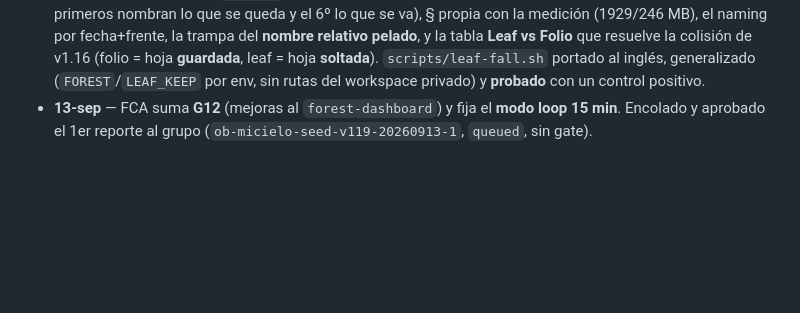
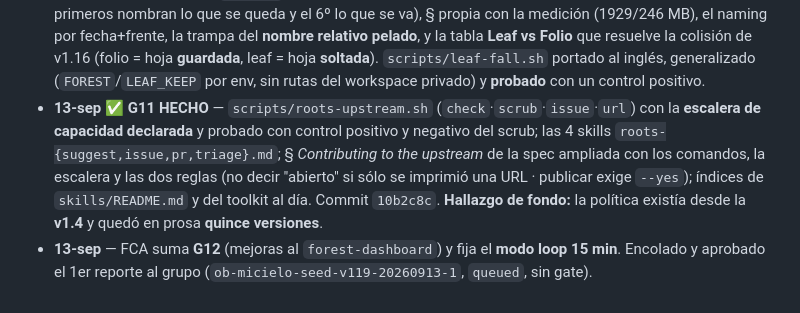
Before and after one commit to ctmil/roots_seed, a Markdown page: .roots/tasks/PLAN-2026-09-13-seed-v119-capa-de-entrega.md, the part around the change. GitHub-like rendering; blank space fills up the shorter version.

Commit message:
plan v1.19: G11 hecho (comandos de comunidad)
Co-Authored-By: Claude Opus 5 (1M context) <noreply@anthropic.com>
Claude-Session: https://claude.ai/code/session_01DSxS739J5PTGiPBPyYt2YZ

```diff
--- a/.roots/tasks/PLAN-2026-09-13-seed-v119-capa-de-entrega.md
+++ b/.roots/tasks/PLAN-2026-09-13-seed-v119-capa-de-entrega.md
@@ -171,5 +171,11 @@ reportar. **Nada bloquea esperando la laptop.**
   **Leaf vs Folio** que resuelve la colisión de v1.16 (folio = hoja **guardada**, leaf = hoja
   **soltada**). `scripts/leaf-fall.sh` portado al inglés, generalizado (`FOREST`/`LEAF_KEEP` por env,
   sin rutas del workspace privado) y **probado** con un control positivo.
+- **13-sep ✅ G11 HECHO** — `scripts/roots-upstream.sh` (`check`·`scrub`·`issue`·`url`) con la
+  **escalera de capacidad declarada** y probado con control positivo y negativo del scrub; las 4
+  skills `roots-{suggest,issue,pr,triage}.md`; § *Contributing to the upstream* de la spec ampliada
+  con los comandos, la escalera y las dos reglas (no decir "abierto" si sólo se imprimió una URL ·
+  publicar exige `--yes`); índices de `skills/README.md` y del toolkit al día. Commit `10b2c8c`.
+  **Hallazgo de fondo:** la política existía desde la **v1.4** y quedó en prosa **quince versiones**.
 - **13-sep** — FCA suma **G12** (mejoras al `forest-dashboard`) y fija el **modo loop 15 min**.
   Encolado y aprobado el 1er reporte al grupo (`ob-micielo-seed-v119-20260913-1`, `queued`, sin gate).
```
